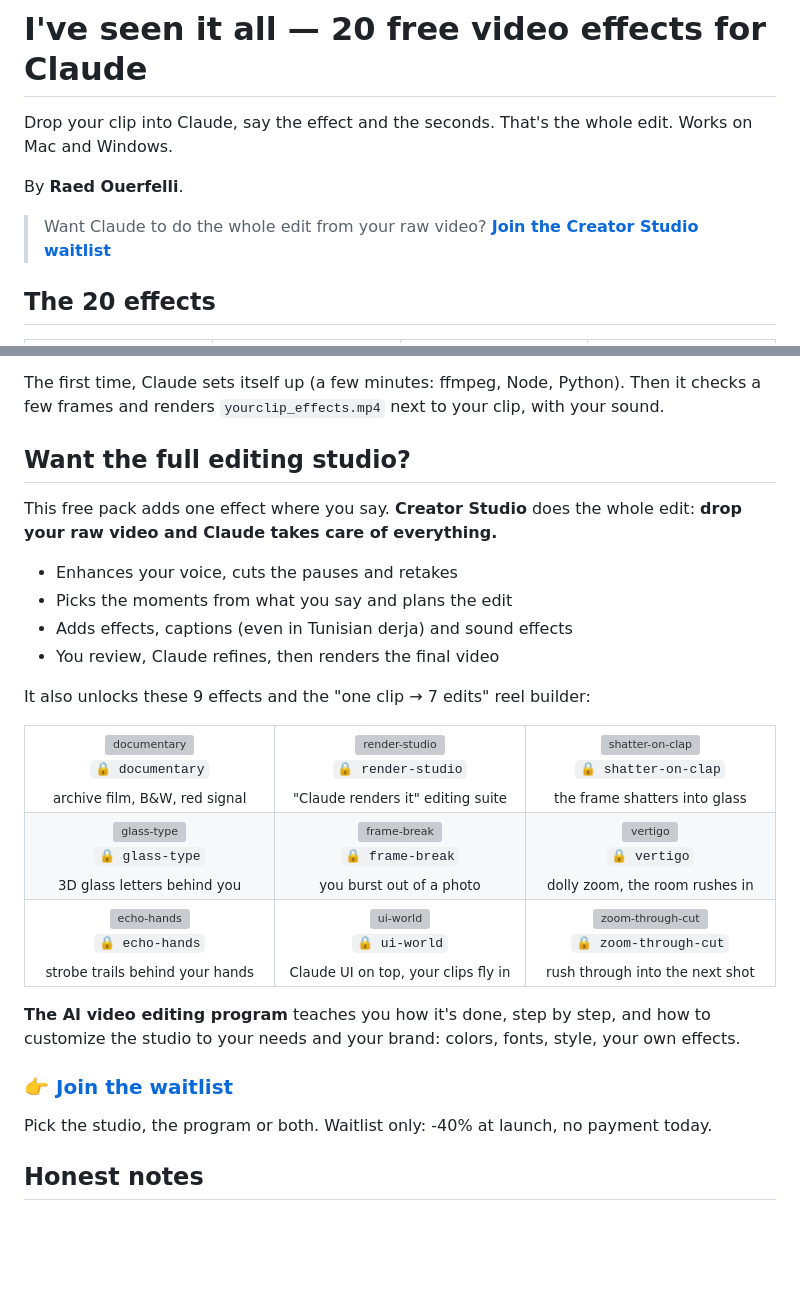
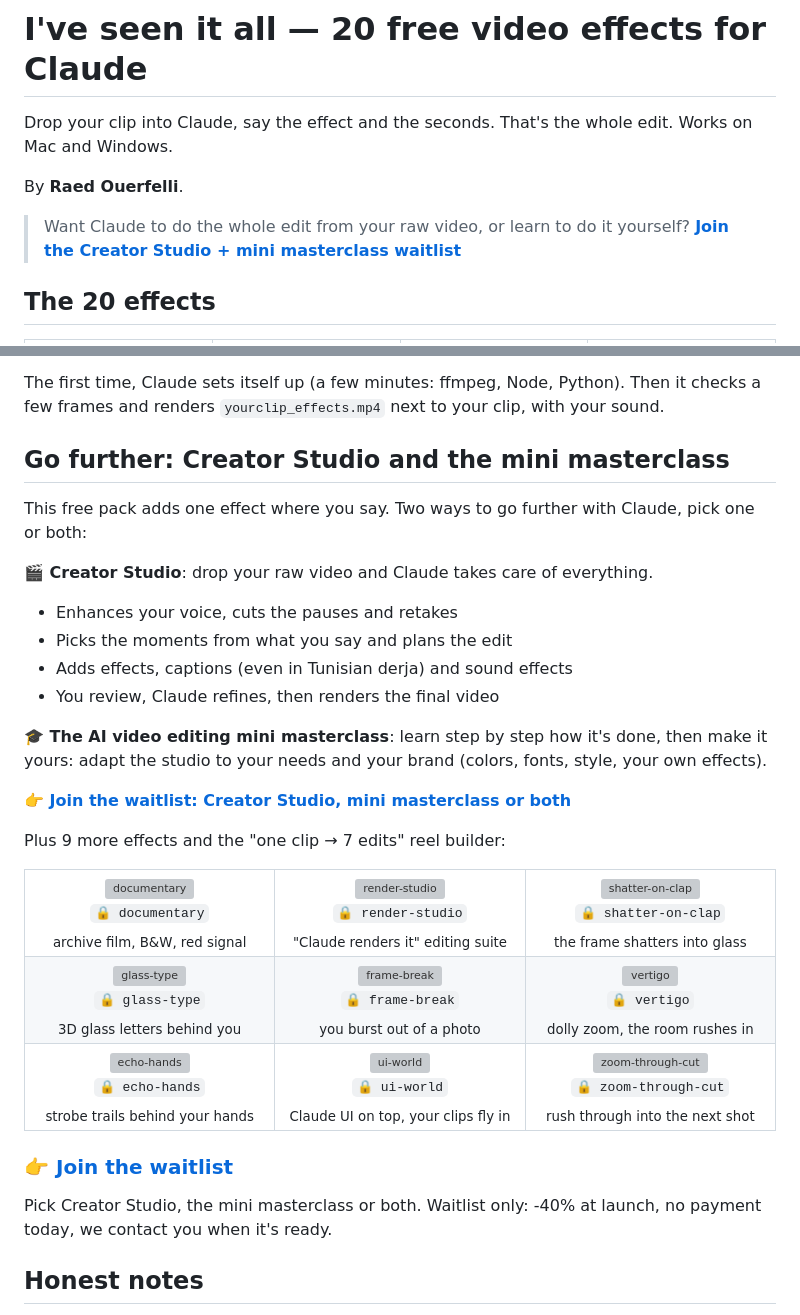
Before and after one commit to ouerf-man/Ive-seen-it-all, a Markdown page: README.md, 2 parts joined by grey strips. Drawn GitHub-style; blank space fills up the shorter version; grey boxes are pictures that could not be loaded.

Commit message:
Pitch Creator Studio and the mini masterclass side by side
Co-Authored-By: Claude Opus 5.5 <noreply@anthropic.com>

```diff
--- a/README.md
+++ b/README.md
@@ -4,7 +4,7 @@ Drop your clip into Claude, say the effect and the seconds. That's the whole edi
 
 By **Raed Ouerfelli**.
 
-> Want Claude to do the whole edit from your raw video? **[Join the Creator Studio waitlist](https://learn.ouerfelli-raed.com/en/waitlist/ai-video-editing?src=github)**
+> Want Claude to do the whole edit from your raw video, or learn to do it yourself? **[Join the Creator Studio + mini masterclass waitlist](https://learn.ouerfelli-raed.com/en/waitlist/ai-video-editing?src=github)**
 
 ## The 20 effects
 <table>
@@ -44,15 +44,20 @@ The effect names are the ones under each GIF above. Not sure which? Ask *"show m
 
 The first time, Claude sets itself up (a few minutes: ffmpeg, Node, Python). Then it checks a few frames and renders `yourclip_effects.mp4` next to your clip, with your sound.
 
-## Want the full editing studio?
-This free pack adds one effect where you say. **Creator Studio** does the whole edit: **drop your raw video and Claude takes care of everything.**
+## Go further: Creator Studio and the mini masterclass
+This free pack adds one effect where you say. Two ways to go further with Claude, pick one or both:
 
+**🎬 Creator Studio**: drop your raw video and Claude takes care of everything.
 - Enhances your voice, cuts the pauses and retakes
 - Picks the moments from what you say and plans the edit
 - Adds effects, captions (even in Tunisian derja) and sound effects
 - You review, Claude refines, then renders the final video
 
-It also unlocks these 9 effects and the "one clip → 7 edits" reel builder:
+**🎓 The AI video editing mini masterclass**: learn step by step how it's done, then make it yours: adapt the studio to your needs and your brand (colors, fonts, style, your own effects).
+
+**👉 [Join the waitlist: Creator Studio, mini masterclass or both](https://learn.ouerfelli-raed.com/en/waitlist/ai-video-editing?src=github)**
+
+Plus 9 more effects and the "one clip → 7 edits" reel builder:
 
 <table>
 <tr><td align="center" width="33%"><img src="gallery/studio/documentary.gif" width="180" alt="documentary"><br><code>🔒 documentary</code><br><sub>archive film, B&W, red signal</sub></td><td align="center" width="33%"><img src="gallery/studio/render-studio.gif" width="180" alt="render-studio"><br><code>🔒 render-studio</code><br><sub>"Claude renders it" editing suite</sub></td><td align="center" width="33%"><img src="gallery/studio/shatter-on-clap.gif" width="180" alt="shatter-on-clap"><br><code>🔒 shatter-on-clap</code><br><sub>the frame shatters into glass</sub></td></tr>
@@ -60,10 +65,9 @@ It also unlocks these 9 effects and the "one clip → 7 edits" reel builder:
 <tr><td align="center" width="33%"><img src="gallery/studio/echo-hands.gif" width="180" alt="echo-hands"><br><code>🔒 echo-hands</code><br><sub>strobe trails behind your hands</sub></td><td align="center" width="33%"><img src="gallery/studio/ui-world.gif" width="180" alt="ui-world"><br><code>🔒 ui-world</code><br><sub>Claude UI on top, your clips fly in</sub></td><td align="center" width="33%"><img src="gallery/studio/zoom-through-cut.gif" width="180" alt="zoom-through-cut"><br><code>🔒 zoom-through-cut</code><br><sub>rush through into the next shot</sub></td></tr>
 </table>
 
-**The AI video editing program** teaches you how it's done, step by step, and how to customize the studio to your needs and your brand: colors, fonts, style, your own effects.
 
 ### 👉 [Join the waitlist](https://learn.ouerfelli-raed.com/en/waitlist/ai-video-editing?src=github)
-Pick the studio, the program or both. Waitlist only: -40% at launch, no payment today.
+Pick Creator Studio, the mini masterclass or both. Waitlist only: -40% at launch, no payment today, we contact you when it's ready.
 
 ## Honest notes
 - Starter versions. It drafts, you approve: watch before you post.
```
Also changed, not shown: SKILL.md (+1 -1 lines).
